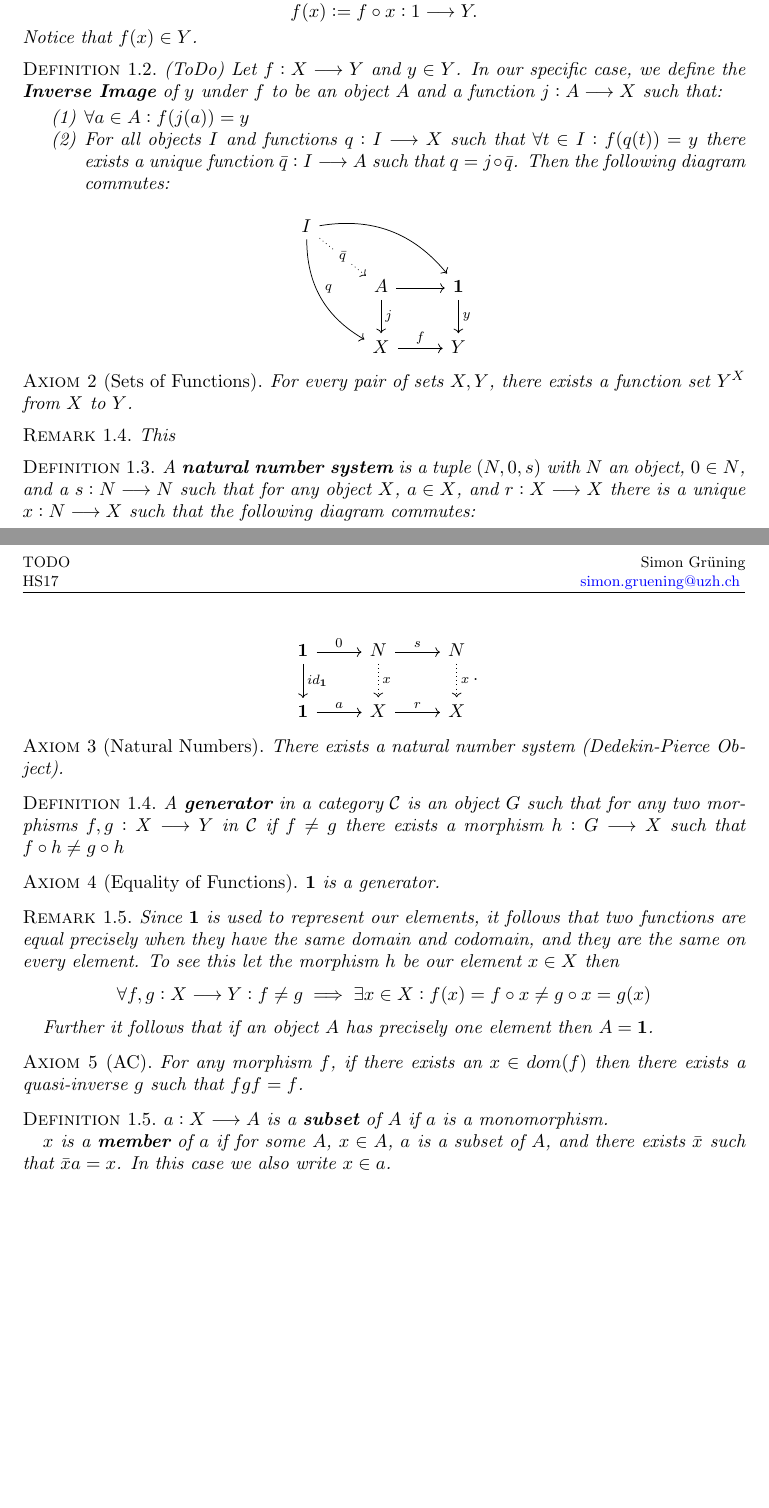
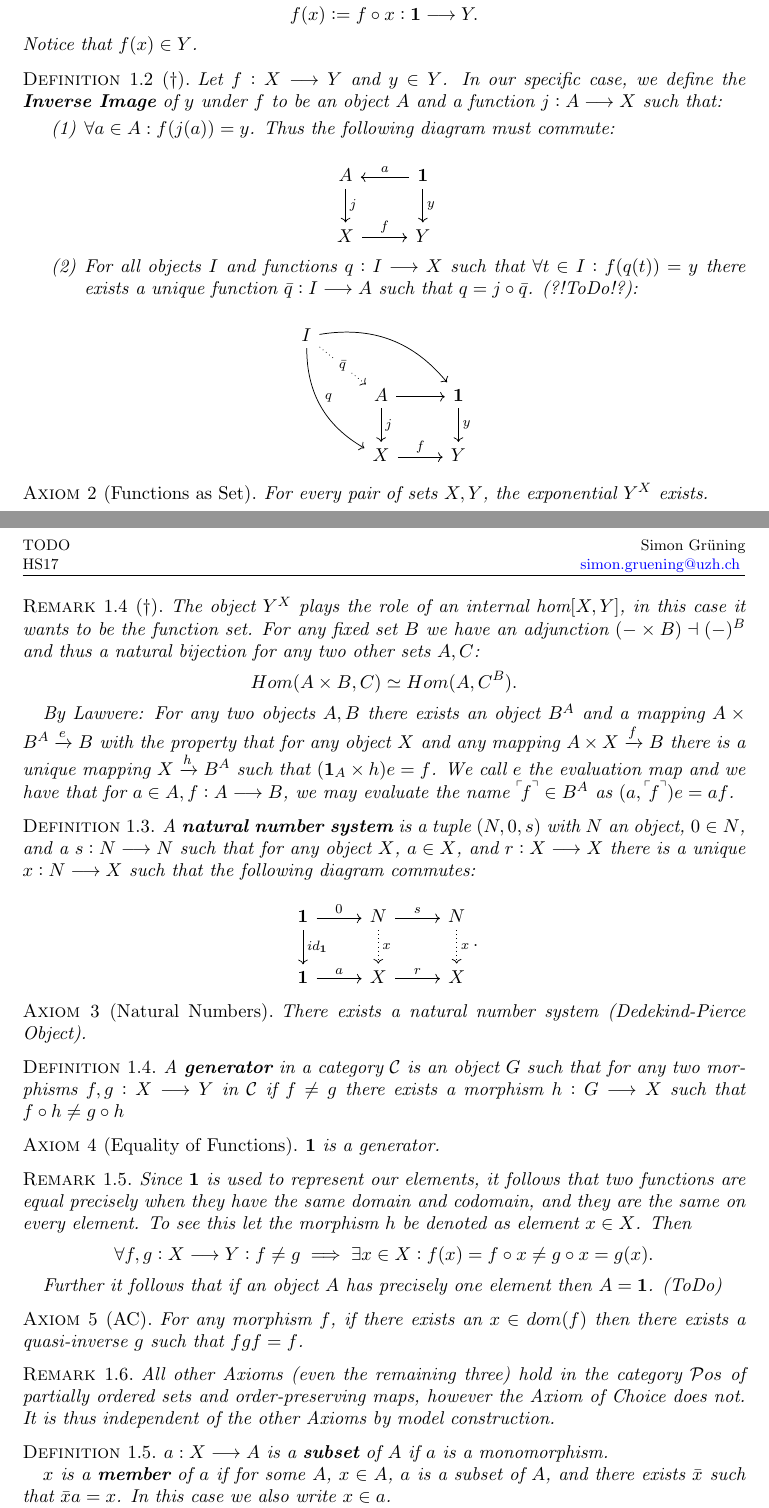
Before and after one commit to ZirconCode/ETCS, a LaTeX paper (etcs.tex, which reads header.tex): two parts of pages 2 and 3 of 5 before the commit and two parts of pages 2 and 3 of 6 after it, joined at a grey line, cut so that both start at the same text, the shorter picture padded with empty space. Compiled offline with pdfLaTeX.

Commit message:
inv image 2 graph is weird

```diff
--- a/etcs.tex
+++ b/etcs.tex
@@ -44,18 +44,28 @@ $\mathbf{1}$ plays the role of the one-element set, as for any set $X$ there is
 \end{remark}
 
 \begin{definition}
-Let X be a set, $x: 1 \longrightarrow X$ a function. We call $x$ an \textbf{element} of $X$ and write $x \in X$. For a function $f:X \longrightarrow Y$ we define the \textbf{evaluation} as a special case of composition
+Let X be a set, $x: \mathbf{1} \longrightarrow X$ a function. We call $x$ an \textbf{element} of $X$ and write $x \in X$. For a function $f:X \longrightarrow Y$ we define the \textbf{evaluation} as a special case of composition
 \begin{equation*}
-f(x) := f \circ x: 1 \longrightarrow Y.
+f(x) := f \circ x: \mathbf{1} \longrightarrow Y.
 \end{equation*}
 Notice that $f(x) \in Y$.
 \end{definition}
 
-\begin{definition}
-(ToDo) Let $f: X \longrightarrow Y$ and $y \in Y$. In our specific case, we define the \textbf{Inverse Image} of $y$ under $f$ to be an object $A$ and a function $j:A \longrightarrow X$ such that:
+\begin{definition}[$\dagger$]
+Let $f: X \longrightarrow Y$ and $y \in Y$. In our specific case, we define the \textbf{Inverse Image} of $y$ under $f$ to be an object $A$ and a function $j:A \longrightarrow X$ such that:
 \begin{enumerate}
-\item $\forall a \in A: f(j(a)) = y$
-\item For all objects $I$ and functions $q: I \longrightarrow X$ such that $\forall t \in I: f(q(t)) = y$ there exists a unique function $\bar{q}: I \longrightarrow A$ such that $q = j \circ \bar{q}$. Then the following diagram commutes:
+\item $\forall a \in A: f(j(a)) = y$. Thus the following diagram must commute:
+
+\begin{equation*}
+\begin{tikzcd}
+A \arrow[d, "j"]
+& \mathbf{1} \arrow[d, "y"] \arrow[l, "a", swap] \\
+ X \arrow[r, "f"]
+& Y
+\end{tikzcd}
+\end{equation*}
+
+\item For all objects $I$ and functions $q: I \longrightarrow X$ such that $\forall t \in I: f(q(t)) = y$ there exists a unique function $\bar{q}: I \longrightarrow A$ such that $q = j \circ \bar{q}$. (?!ToDo!?):
 
 \begin{equation*}
 \begin{tikzcd}
@@ -74,12 +84,18 @@ I
 \end{enumerate}
 \end{definition}
 
-\begin{axiom}[Sets of Functions]
-For every pair of sets $X, Y$, there exists a function set $Y^X$ from $X$ to $Y$.
+\begin{axiom}[Functions as Set]
+For every pair of sets $X, Y$, the exponential $Y^X$ exists.
 \end{axiom}
 
-\begin{remark}
-This
+\begin{remark}[$\dagger$]
+The object $Y^X$ plays the role of an internal hom$[X,Y]$, in this case it wants to be the function set. For any fixed set $B$ we have an adjunction $(\-- \times B) \dashv (\--)^B$ and thus a natural bijection for any two other sets $A,C$:
+\begin{equation*}
+Hom(A \times B, C) \simeq Hom(A, C^B).
+\end{equation*}
+
+By Lawvere: For any two objects $A, B$ there exists an object $B^A$ and a mapping $A \times B^A \xrightarrow{e} B$ with the property that for any object $X$ and any mapping $A \times X\xrightarrow{f} B$ there is a unique mapping $X \xrightarrow{h} B^A$ such that $(\mathbf{1}_A \times h)e = f$. We call $e$ the evaluation map and we have that for $a \in A, f:A\longrightarrow B$, we may evaluate the name $\fourIdx{\ulcorner\mkern-3mu}{}{\urcorner}{}{f} \in B^A$ as $(a,\fourIdx{\ulcorner\mkern-3mu}{}{\urcorner}{}{f})e = af$.
+
 \end{remark}
 
 
@@ -103,7 +119,7 @@ there is a unique $x: N \longrightarrow X$ such that the following diagram commu
 \end{definition}
 
 \begin{axiom}[Natural Numbers]
-There exists a natural number system (Dedekin-Pierce Object).
+There exists a natural number system (Dedekind-Pierce Object).
 \end{axiom}
 
 \begin{definition}
@@ -115,17 +131,21 @@ $\mathbf{1}$ is a generator.
 \end{axiom}
 
 \begin{remark}
-Since $\mathbf{1}$ is used to represent our elements, it follows that two functions are equal precisely when they have the same domain and codomain, and they are the same on every element. To see this let the morphism $h$ be our element $x \in X$ then
+Since $\mathbf{1}$ is used to represent our elements, it follows that two functions are equal precisely when they have the same domain and codomain, and they are the same on every element. To see this let the morphism $h$ be denoted as element $x \in X$. Then
 \begin{equation*}
-\forall f,g: X \longrightarrow Y: f \neq g \implies \exists x \in X : f(x) = f \circ x \neq g \circ x = g(x)
+\forall f,g: X \longrightarrow Y: f \neq g \implies \exists x \in X : f(x) = f \circ x \neq g \circ x = g(x).
 \end{equation*}
 
-Further it follows that if an object $A$ has precisely one element then $A = \mathbf{1}$.
+Further it follows that if an object $A$ has precisely one element then $A = \mathbf{1}$. (ToDo)
 \end{remark}
 
 \begin{axiom}[AC]
 For any morphism $f$, if there exists an $x \in dom(f)$ then there exists a quasi-inverse $g$ such that $fgf = f$.
 \end{axiom}
+
+\begin{remark}
+All other Axioms (even the remaining three) hold in the category $\mathcal{P}os$ of partially ordered sets and order-preserving maps, however the Axiom of Choice does not. It is thus independent of the other Axioms by model construction.
+\end{remark}
 
 \begin{definition}
 $a:X \longrightarrow A$ is a \textbf{subset} of $A$ if $a$ is a monomorphism.
--- a/header.tex
+++ b/header.tex
@@ -22,6 +22,8 @@
 ]{amsart}
 
 \usepackage{commath}
+
+\usepackage{fouridx}
 
 \usepackage{tikz-cd}
 
```
Also changed, not shown: etcs.pdf, etcs.tex (26 more changed lines), 4 other files.
